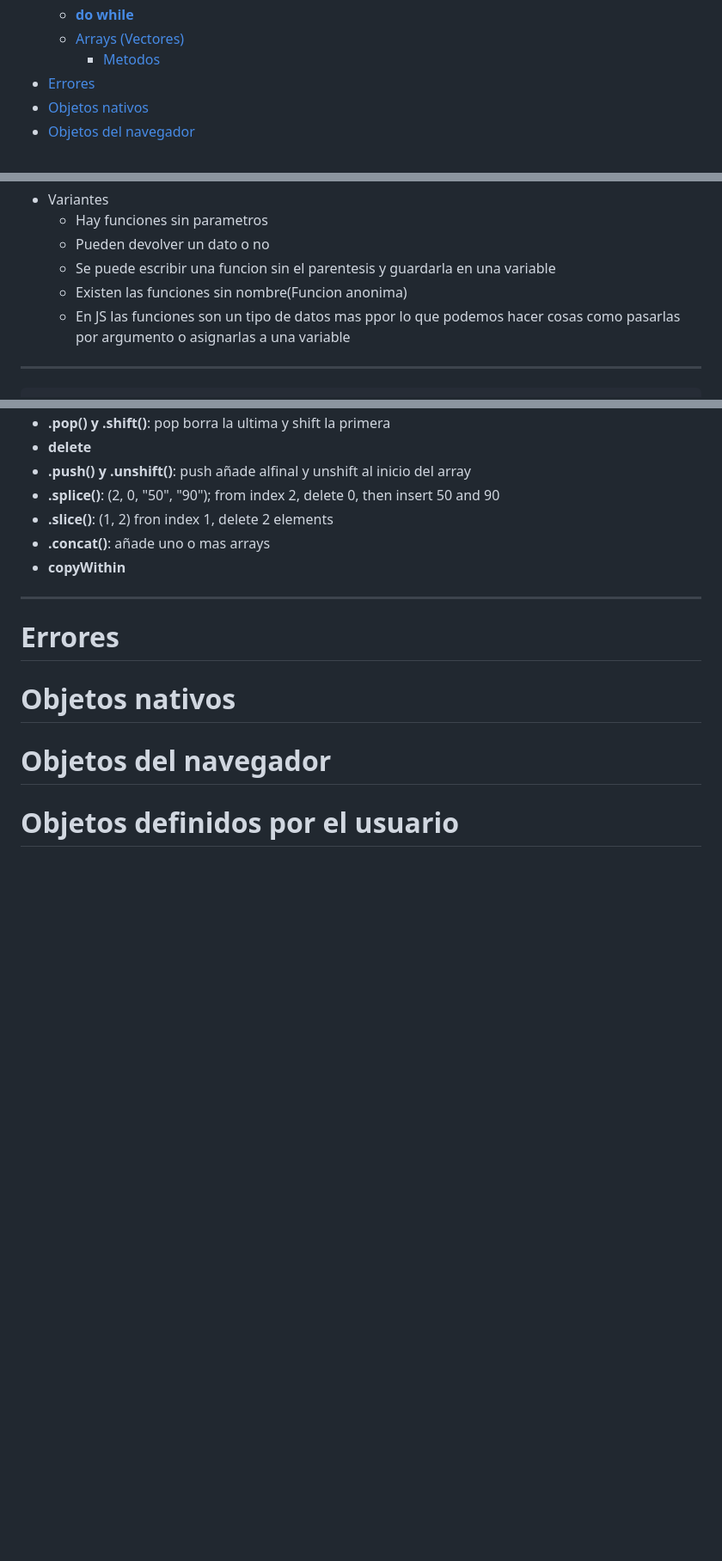
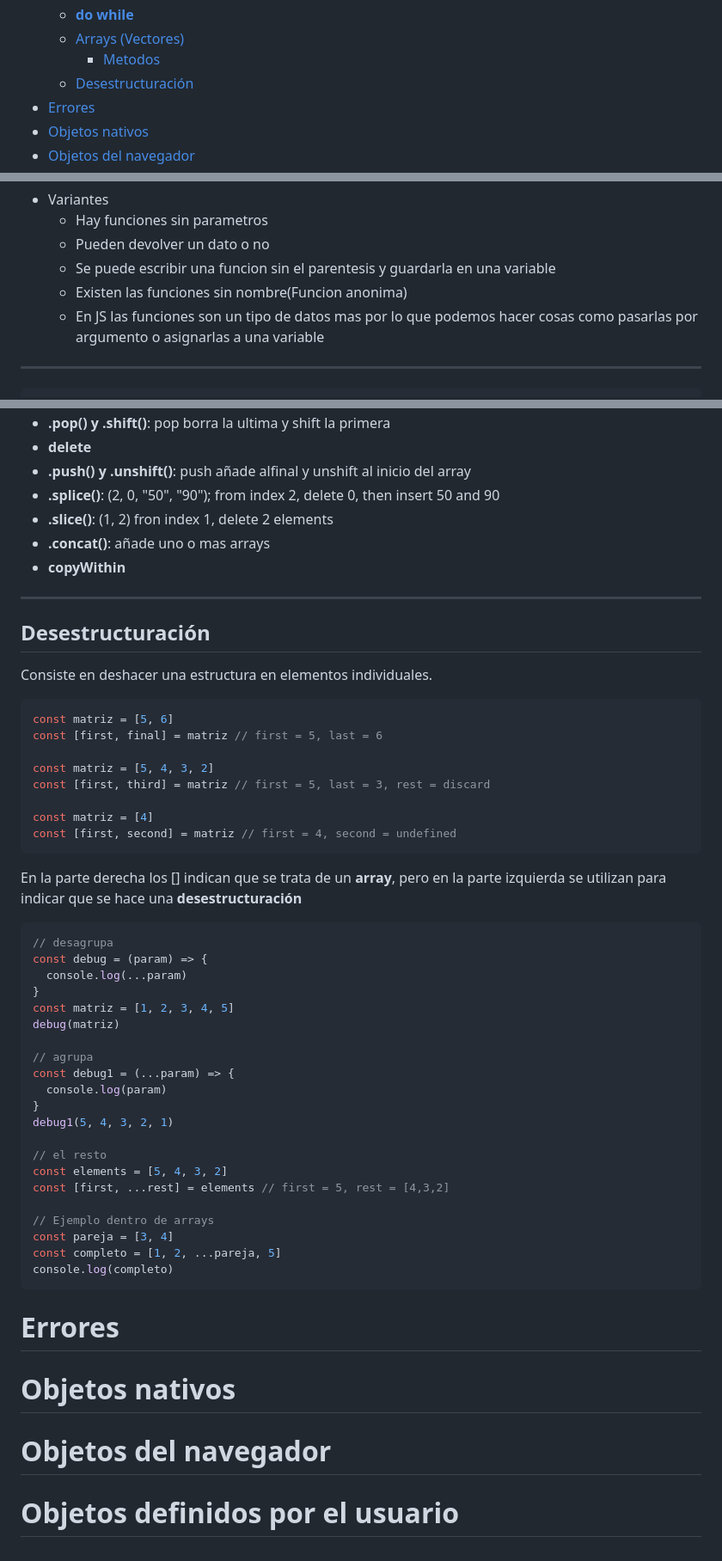
Before and after one commit to IanDAW2/GitHubProject, a Markdown page: documentos/JavaScript.md, 3 parts joined by grey strips. Shown at 86% size. Drawn GitHub-style; blank space fills up the shorter version.

Commit message:
Actalizacion, añadiendo la Desestructuracion

````diff
--- a/documentos/JavaScript.md
+++ b/documentos/JavaScript.md
@@ -24,6 +25,7 @@
   - [**do while**](#do-while)
   - [Arrays (Vectores)](#arrays-vectores)
     - [Metodos](#metodos-1)
+  - [Desestructuración](#desestructuración)
 - [Errores](#errores)
 - [Objetos nativos](#objetos-nativos)
 - [Objetos del navegador](#objetos-del-navegador)
@@ -357,7 +359,7 @@ Estructua de declaracion mas habitual:
   - Pueden devolver un dato o no
   - Se puede escribir una funcion sin el parentesis y guardarla en una variable
   - Existen las funciones sin nombre(Funcion anonima)
-  - En JS las funciones son un tipo de datos mas ppor lo que podemos hacer cosas como pasarlas por argumento o asignarlas a una variable
+  - En JS las funciones son un tipo de datos mas por lo que podemos hacer cosas como pasarlas por argumento o asignarlas a una variable
 
 ---
 
@@ -510,6 +512,47 @@ Es un conjunto de elementos a los que se accede por un indice.
 
 ---
 
+## Desestructuración
+
+Consiste en deshacer una estructura en elementos individuales.
+
+```js
+const matriz = [5, 6]
+const [first, final] = matriz // first = 5, last = 6
+
+const matriz = [5, 4, 3, 2]
+const [first, third] = matriz // first = 5, last = 3, rest = discard
+
+const matriz = [4]
+const [first, second] = matriz // first = 4, second = undefined
+```
+
+En la parte derecha los [] indican que se trata de un **array**, pero en la parte izquierda se utilizan para indicar que se hace una **desestructuración**
+
+```js
+// desagrupa
+const debug = (param) => {
+  console.log(...param)
+}
+const matriz = [1, 2, 3, 4, 5]
+debug(matriz)
+
+// agrupa
+const debug1 = (...param) => {
+  console.log(param)
+}
+debug1(5, 4, 3, 2, 1)
+
+// el resto
+const elements = [5, 4, 3, 2]
+const [first, ...rest] = elements // first = 5, rest = [4,3,2]
+
+// Ejemplo dentro de arrays
+const pareja = [3, 4]
+const completo = [1, 2, ...pareja, 5]
+console.log(completo)
+```
+
 # Errores
 
 # Objetos nativos
````
Also changed, not shown: other parts of documentos/JavaScript.md (+1 -0 lines).
